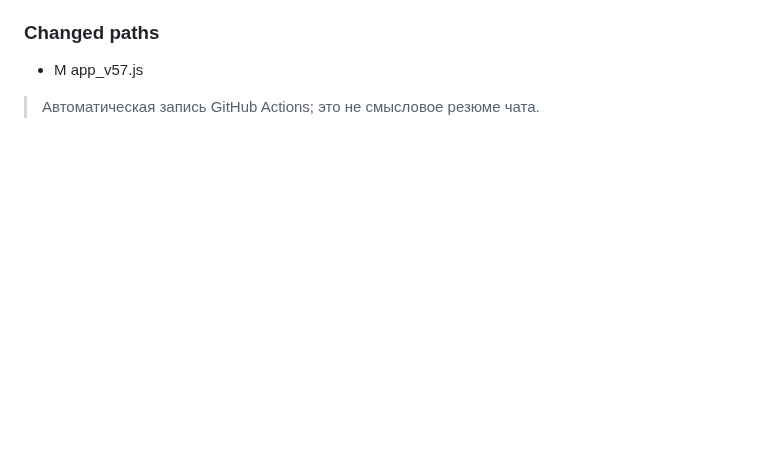
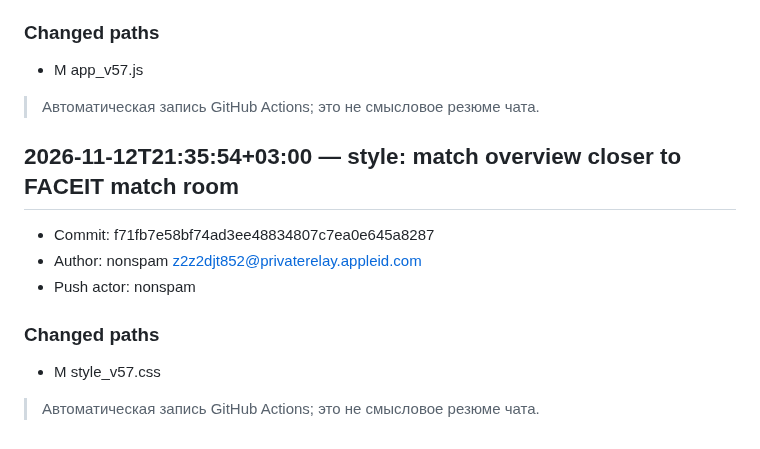
Before and after one commit to nonspam/cs2-5x5, a Markdown page: CHANGELOG.md, the part around the change. Drawn GitHub-style; blank space fills up the shorter version.

Commit message:
docs: record faceit-dev change in project journal

```diff
--- a/CHANGELOG.md
+++ b/CHANGELOG.md
@@ -2416,3 +2416,15 @@
 - M	app_v57.js
 
 > Автоматическая запись GitHub Actions; это не смысловое резюме чата.
+
+## 2026-11-12T21:35:54+03:00 — style: match overview closer to FACEIT match room
+
+- Commit: f71fb7e58bf74ad3ee48834807c7ea0e645a8287
+- Author: nonspam <z2z2djt852@privaterelay.appleid.com>
+- Push actor: nonspam
+
+### Changed paths
+
+- M	style_v57.css
+
+> Автоматическая запись GitHub Actions; это не смысловое резюме чата.
```
